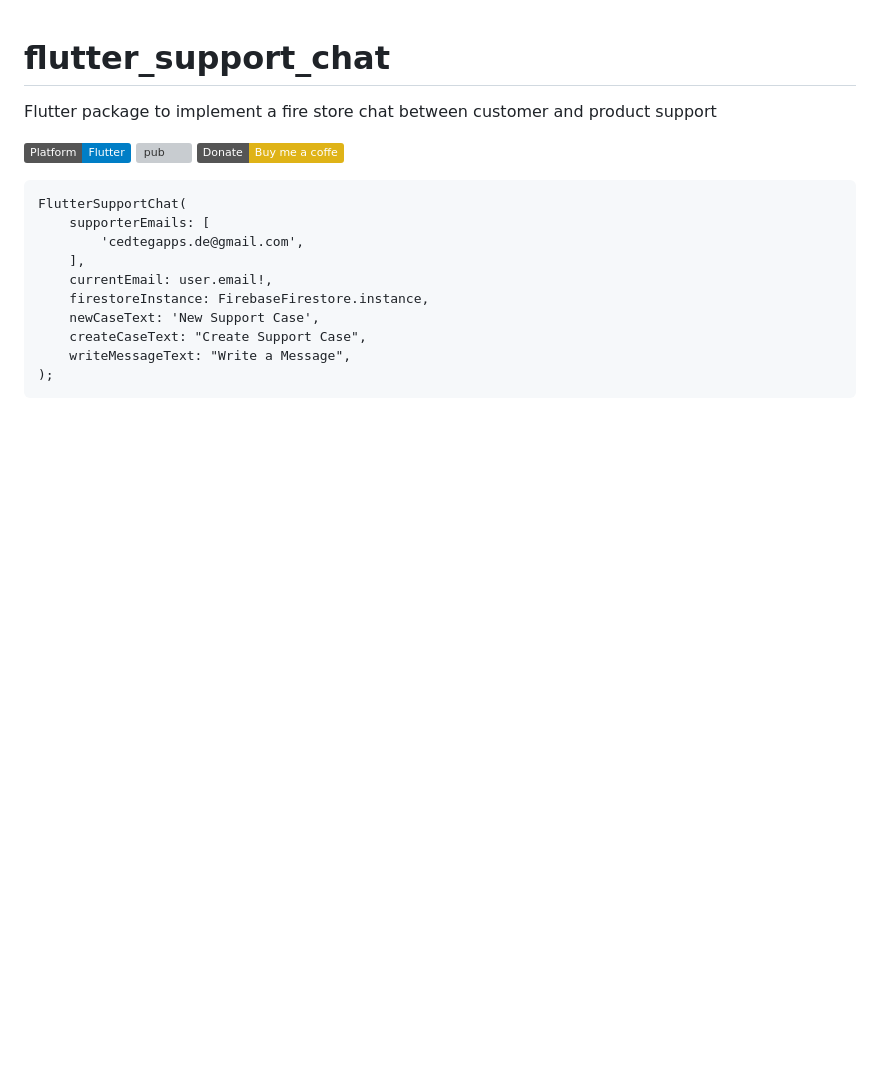
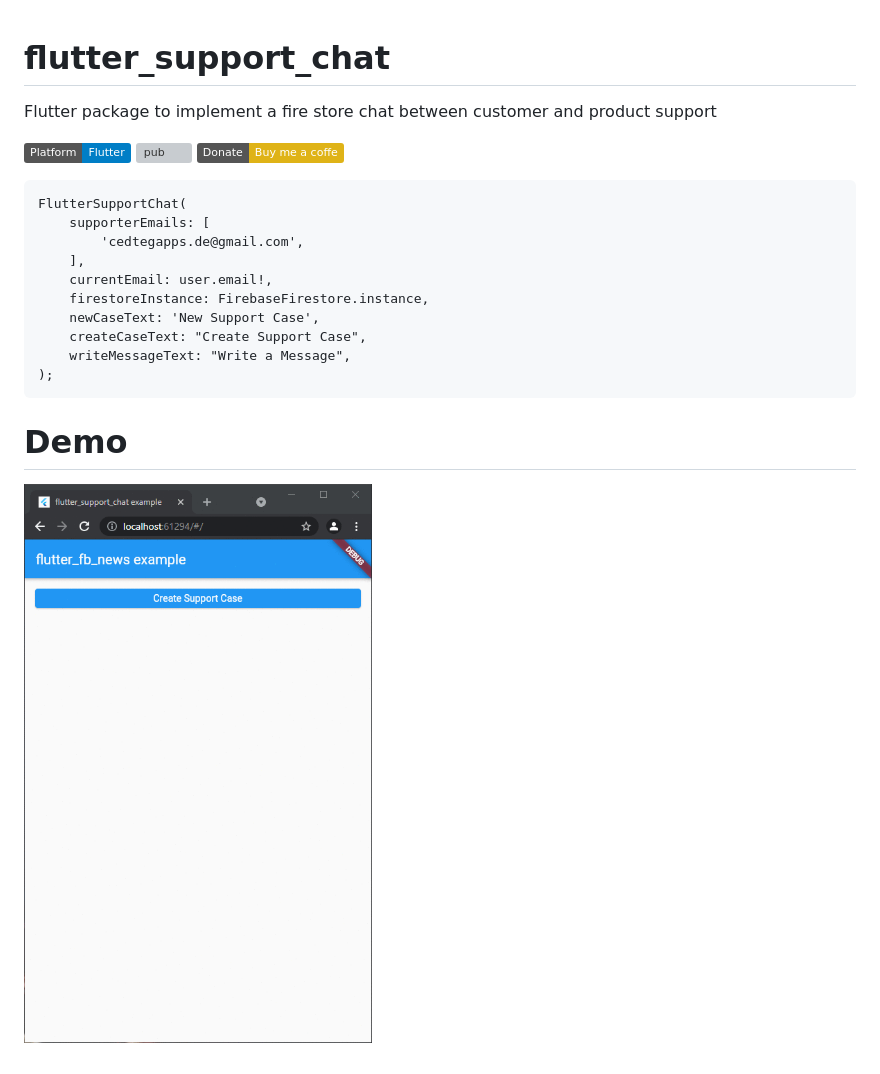
Before and after one commit to cedtegApps/flutter_support_chat, a Markdown page: README.md, the part around the change. GitHub-like rendering; pictures changed too: demo/ezgif-6-125b630e459f.gif (added); badges without logos; blank space fills up the shorter version; grey boxes are pictures that could not be loaded.

````diff
--- a/README.md
+++ b/README.md
@@ -18,3 +18,6 @@ FlutterSupportChat(
     writeMessageText: "Write a Message",
 );
 ```
+
+# Demo
+![Demo gif](/demo/ezgif-6-125b630e459f.gif)
````
Also changed, not shown: 8 other files.
